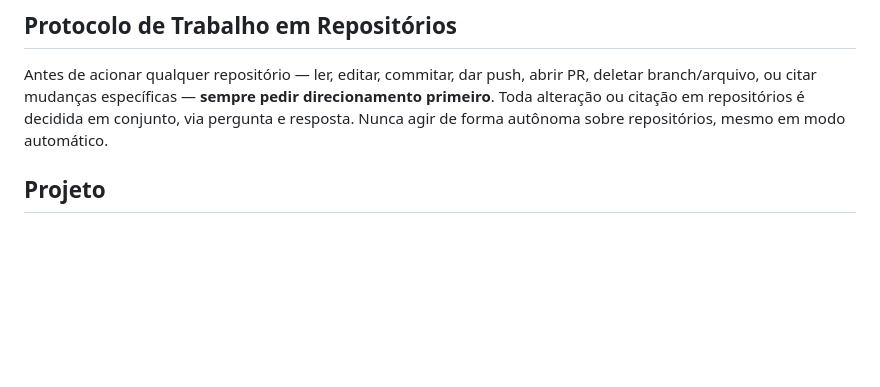
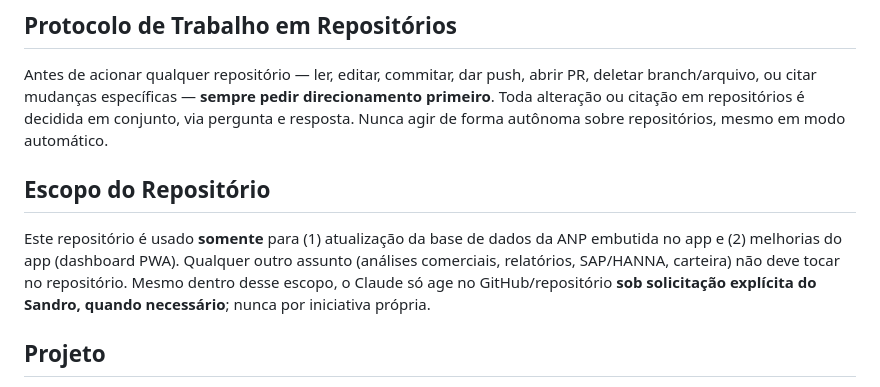
Before and after one commit to sandroregal/ANP, a Markdown page: CLAUDE.md, the part around the change. GitHub-like rendering; blank space fills up the shorter version.

Commit message:
Define escopo do repositório no CLAUDE.md
Repositório somente para atualização da base ANP e melhorias do app;
ações no GitHub apenas sob solicitação explícita.

Co-Authored-By: Claude Sonnet 5.5 <noreply@anthropic.com>
Claude-Session: https://claude.ai/code/session_01PrErsEXWXPAq8cDffxQoFv

```diff
--- a/CLAUDE.md
+++ b/CLAUDE.md
@@ -2,6 +2,9 @@
 
 ## Protocolo de Trabalho em Repositórios
 Antes de acionar qualquer repositório — ler, editar, commitar, dar push, abrir PR, deletar branch/arquivo, ou citar mudanças específicas — **sempre pedir direcionamento primeiro**. Toda alteração ou citação em repositórios é decidida em conjunto, via pergunta e resposta. Nunca agir de forma autônoma sobre repositórios, mesmo em modo automático.
+
+## Escopo do Repositório
+Este repositório é usado **somente** para (1) atualização da base de dados da ANP embutida no app e (2) melhorias do app (dashboard PWA). Qualquer outro assunto (análises comerciais, relatórios, SAP/HANNA, carteira) não deve tocar no repositório. Mesmo dentro desse escopo, o Claude só age no GitHub/repositório **sob solicitação explícita do Sandro, quando necessário**; nunca por iniciativa própria.
 
 ## Projeto
 Dashboard PWA de inteligência comercial para a Royal FIC Distribuidora de Derivados de Petróleo, usando dados públicos da ANP (Agência Nacional do Petróleo). Hospedado no GitHub Pages: `sandroregal.github.io/CLAUDE/`
```
